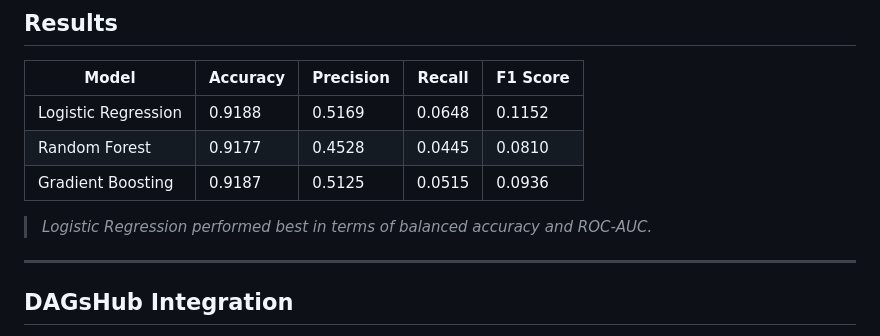
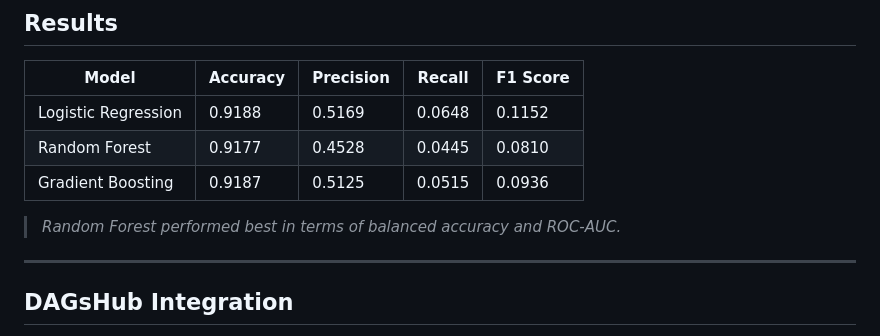
Before and after one commit to HansrajS1/Cardiovascular-Risk-Prediction-in-ml, a Markdown page: README.md, the part around the change. Drawn GitHub-style.

```diff
--- a/README.md
+++ b/README.md
@@ -54,7 +54,7 @@ live link : https://cardiovascular-risk-prediction.hansrajvvs.me/
 | Random Forest      | 0.9177  | 0.4528   | 0.0445 | 0.0810   |
 | Gradient Boosting  | 0.9187  | 0.5125   | 0.0515 | 0.0936   |
 
-> *Logistic Regression performed best in terms of balanced accuracy and ROC-AUC.*
+> *Random Forest performed best in terms of balanced accuracy and ROC-AUC.*
 
 ---
 
```
